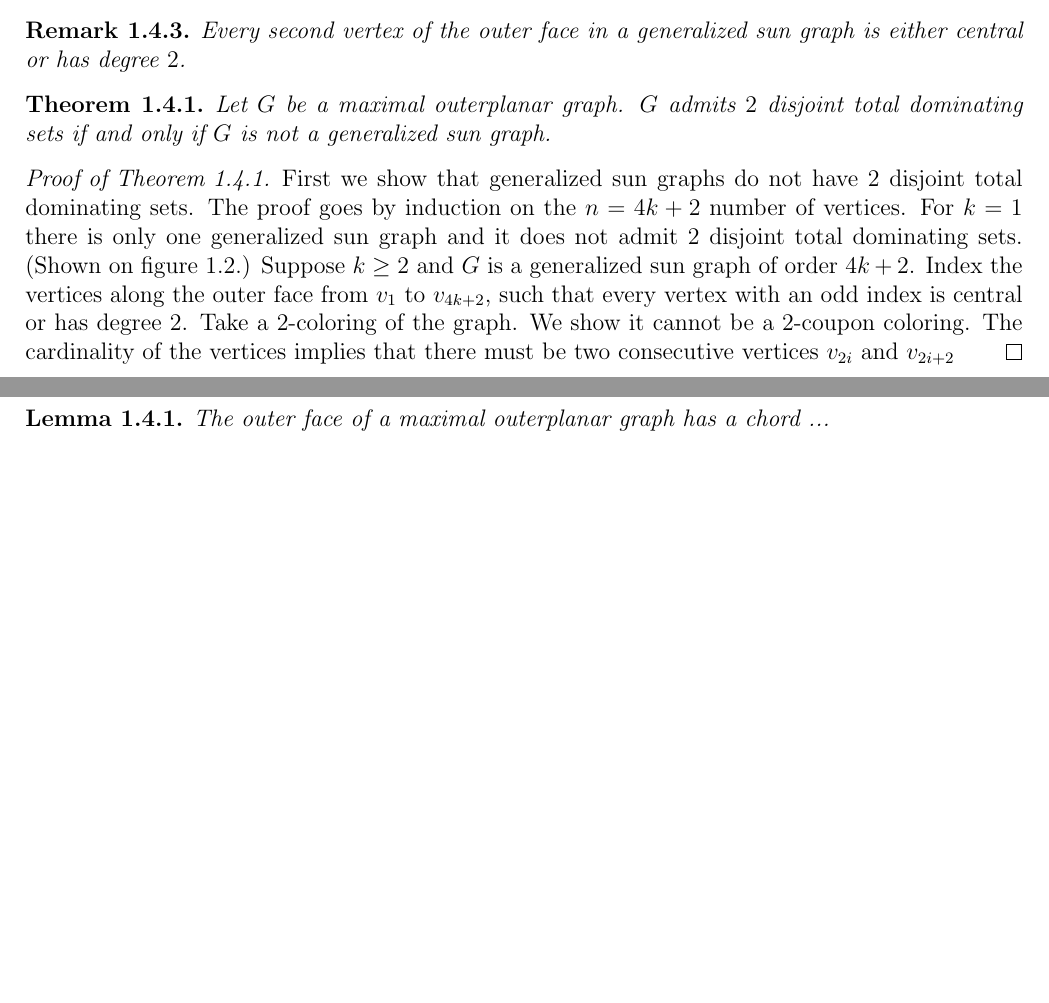
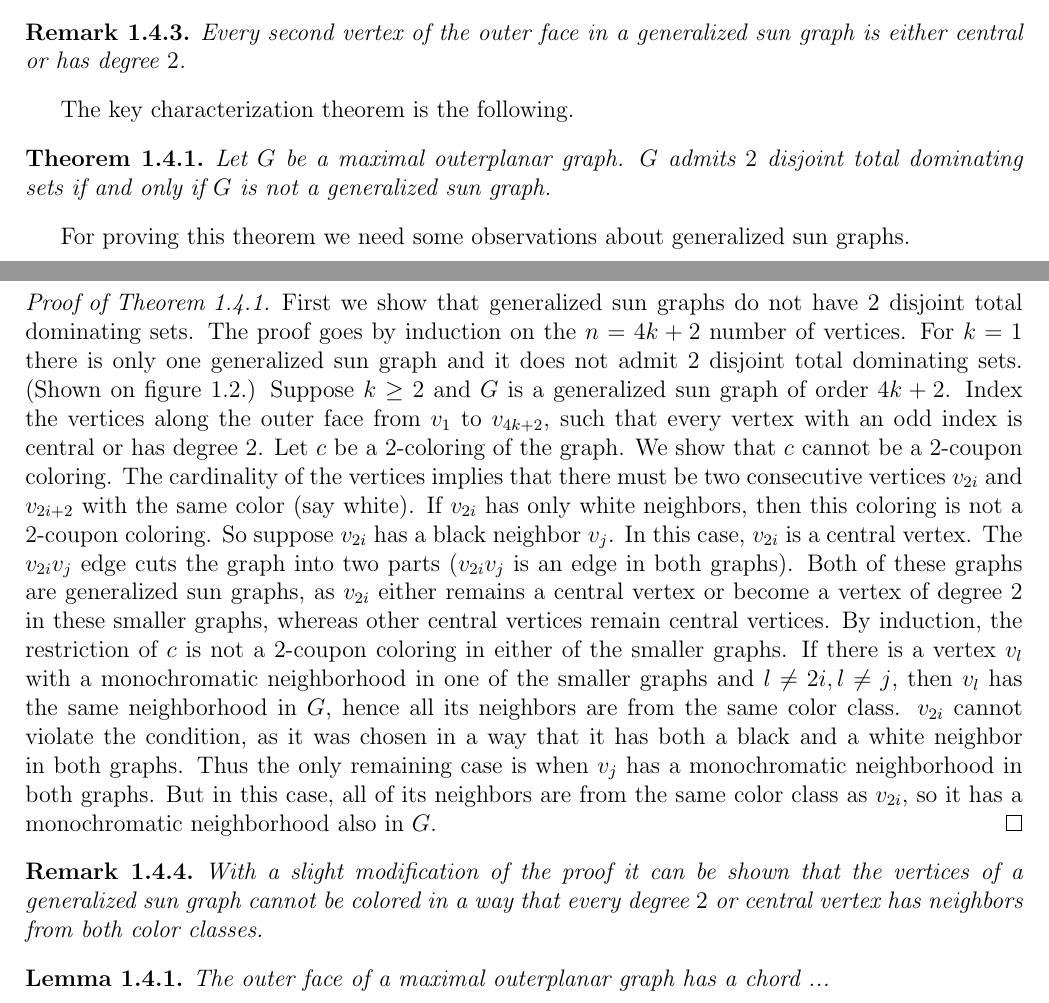
Before and after one commit to hannagabor/msc_thesis, a LaTeX thesis (main.tex, which reads chapters/coupon_coloring.tex): two parts of pages 9 and 10 of 11, joined at a grey line, cut so that both start at the same text, the shorter picture padded with empty space. Compiled offline with pdfLaTeX.

Commit message:
End proof of one direction.

```diff
--- a/chapters/coupon_coloring.tex
+++ b/chapters/coupon_coloring.tex
@@ -222,10 +222,15 @@ notions first.
   central or has degree $2$.
 \end{remark}
 
+The key characterization theorem is the following.
+
 \begin{thm}\label{thm:outerplanar}
   Let $G$ be a maximal outerplanar graph. $G$ admits $2$ disjoint total dominating
   sets if and only if $G$ is not a generalized sun graph.
 \end{thm}
+
+For proving this theorem we need some observations about generalized sun graphs.
+
 \begin{proof}[Proof of Theorem \ref{thm:outerplanar}]
   First we show that generalized sun graphs do not have $2$ disjoint total
   dominating sets. The proof goes by induction on the $n = 4k + 2$ number of vertices.
@@ -233,10 +238,32 @@ notions first.
   disjoint total dominating sets. (Shown on figure \ref{fig:sungraph}.)
   Suppose $k \ge 2$ and $G$ is a generalized sun graph of order $4k + 2$. Index
   the vertices along the outer face from $v_1$ to $v_{4k + 2}$, such that every
-  vertex with an odd index is central or has degree $2$. Take a $2$-coloring of
-  the graph. We show it cannot be a $2$-coupon coloring. The cardinality of the
+  vertex with an odd index is central or has degree $2$. Let $c$ be a $2$-coloring of
+  the graph. We show that $c$ cannot be a $2$-coupon coloring. The cardinality of the
   vertices implies that there must be two consecutive vertices $v_{2i}$ and $v_{2i + 2}$
+  with the same color (say white). If $v_{2i}$ has only white neighbors, then this
+  coloring is not a $2$-coupon coloring. So suppose $v_{2i}$ has a black neighbor
+  $v_j$. In this case, $v_{2i}$ is a central vertex. The $v_{2i}v_j$ edge cuts the graph
+  into two parts ($v_{2i}v_j$ is an edge in both graphs). Both of
+  these graphs are generalized sun graphs, as $v_{2i}$ either remains a central
+  vertex or become a vertex of degree $2$ in these smaller graphs, whereas other
+  central vertices remain central vertices. By induction, the restriction of
+  $c$ is not a $2$-coupon coloring in either of the smaller graphs. If there is
+  a vertex $v_l$ with a monochromatic neighborhood in one of the smaller graphs
+  and $l \neq 2i, l \neq j$, then $v_l$ has the same neighborhood in $G$, hence
+  all its neighbors are from the same color class. $v_{2i}$ cannot violate the
+  condition, as it was chosen in a way that it has both a black and a white neighbor
+  in both graphs. Thus the only remaining case is when $v_j$ has a monochromatic
+  neighborhood in both graphs. But in this case, all of its neighbors are from
+  the same color class as $v_{2i}$, so it has a monochromatic neighborhood also
+  in $G$.
 \end{proof}
+
+\begin{remark}
+  With a slight modification of the proof it can be shown that the vertices of a
+  generalized sun graph cannot be colored in a way that every degree $2$ or central
+  vertex has neighbors from both color classes.
+\end{remark}
 
 \begin{lemma}
   The outer face of a maximal outerplanar graph has a chord ...
```
Also changed, not shown: main.pdf.
